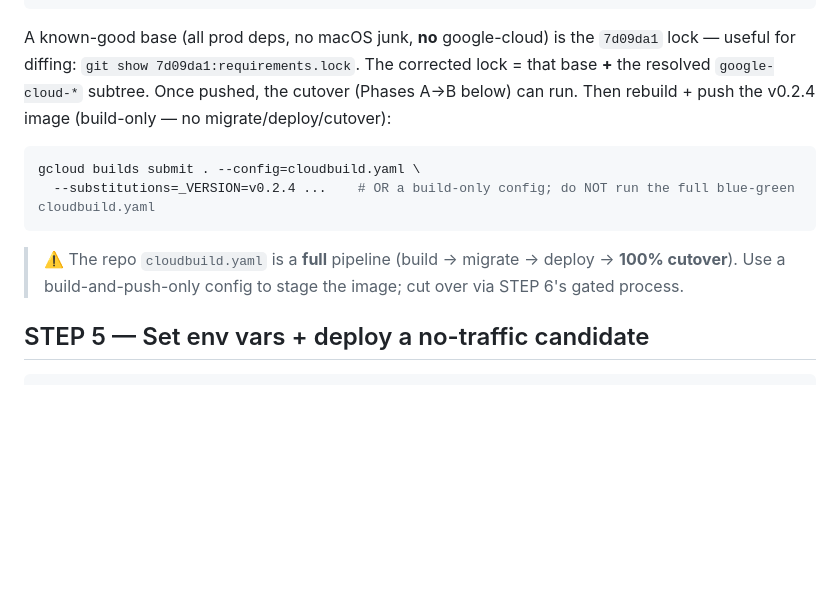
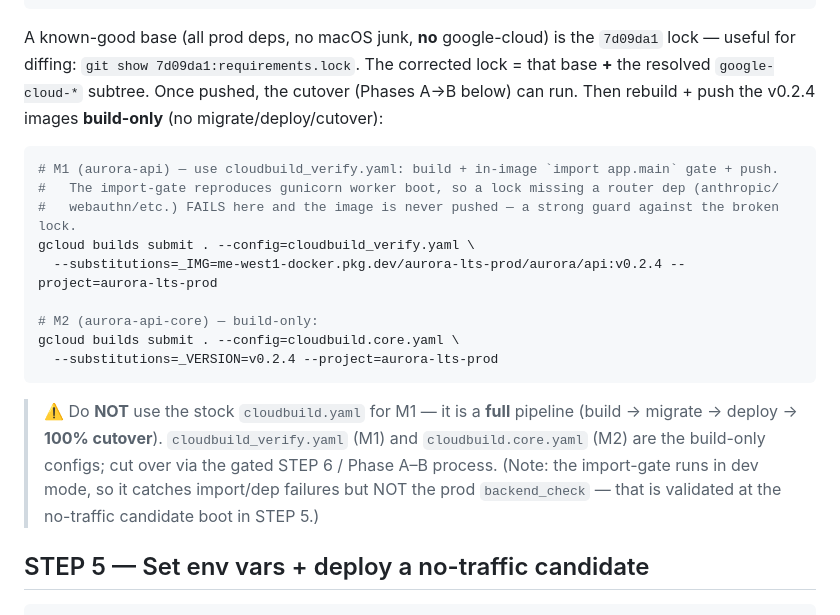
Before and after one commit to Aurora-LTS-LTD/ASG-Middleware, a Markdown page: docs/runbooks/v0.2.4-real-backends-cutover.md, the part around the change. Rendered like a GitHub page; blank space fills up the shorter version.

Commit message:
docs(runbook): name build-only configs (cloudbuild_verify.yaml for M1 w/ import-gate, cloudbuild.core.yaml for M2)
Co-Authored-By: Claude Opus 4.8 <noreply@anthropic.com>

````diff
--- a/docs/runbooks/v0.2.4-real-backends-cutover.md
+++ b/docs/runbooks/v0.2.4-real-backends-cutover.md
@@ -105,13 +105,22 @@ git add requirements.lock && git commit -m "build(deps): regenerate Linux lock w
 A known-good base (all prod deps, no macOS junk, **no** google-cloud) is the `7d09da1` lock — useful for diffing:
 `git show 7d09da1:requirements.lock`. The corrected lock = that base **+** the resolved `google-cloud-*` subtree.
 Once pushed, the cutover (Phases A→B below) can run.
-Then rebuild + push the v0.2.4 image (build-only — no migrate/deploy/cutover):
+Then rebuild + push the v0.2.4 images **build-only** (no migrate/deploy/cutover):
 ```bash
-gcloud builds submit . --config=cloudbuild.yaml \
-  --substitutions=_VERSION=v0.2.4 ...    # OR a build-only config; do NOT run the full blue-green cloudbuild.yaml
+# M1 (aurora-api) — use cloudbuild_verify.yaml: build + in-image `import app.main` gate + push.
+#   The import-gate reproduces gunicorn worker boot, so a lock missing a router dep (anthropic/
+#   webauthn/etc.) FAILS here and the image is never pushed — a strong guard against the broken lock.
+gcloud builds submit . --config=cloudbuild_verify.yaml \
+  --substitutions=_IMG=me-west1-docker.pkg.dev/aurora-lts-prod/aurora/api:v0.2.4 --project=aurora-lts-prod
+
+# M2 (aurora-api-core) — build-only:
+gcloud builds submit . --config=cloudbuild.core.yaml \
+  --substitutions=_VERSION=v0.2.4 --project=aurora-lts-prod
 ```
-> ⚠️ The repo `cloudbuild.yaml` is a **full** pipeline (build → migrate → deploy → **100% cutover**). Use a
-> build-and-push-only config to stage the image; cut over via STEP 6's gated process.
+> ⚠️ Do **NOT** use the stock `cloudbuild.yaml` for M1 — it is a **full** pipeline (build → migrate → deploy →
+> **100% cutover**). `cloudbuild_verify.yaml` (M1) and `cloudbuild.core.yaml` (M2) are the build-only configs; cut
+> over via the gated STEP 6 / Phase A–B process. (Note: the import-gate runs in dev mode, so it catches import/dep
+> failures but NOT the prod `backend_check` — that is validated at the no-traffic candidate boot in STEP 5.)
 
 ## STEP 5 — Set env vars + deploy a no-traffic candidate
 ```bash
````
